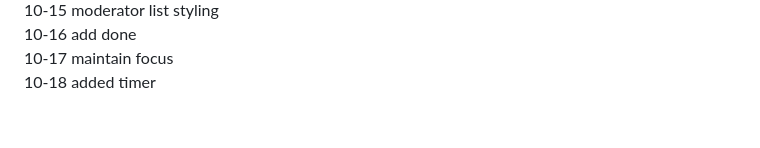
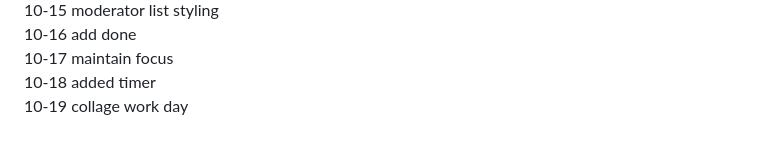
Before and after one commit to TangentialDevelopment/TangentialPortfolio3.0, a Markdown page: README.md, the part around the change. GitHub-like rendering.

Commit message:
collage work day

```diff
--- a/README.md
+++ b/README.md
@@ -144,3 +144,4 @@
 10-16 add done
 10-17 maintain focus
 10-18 added timer
+10-19 collage work day
```
